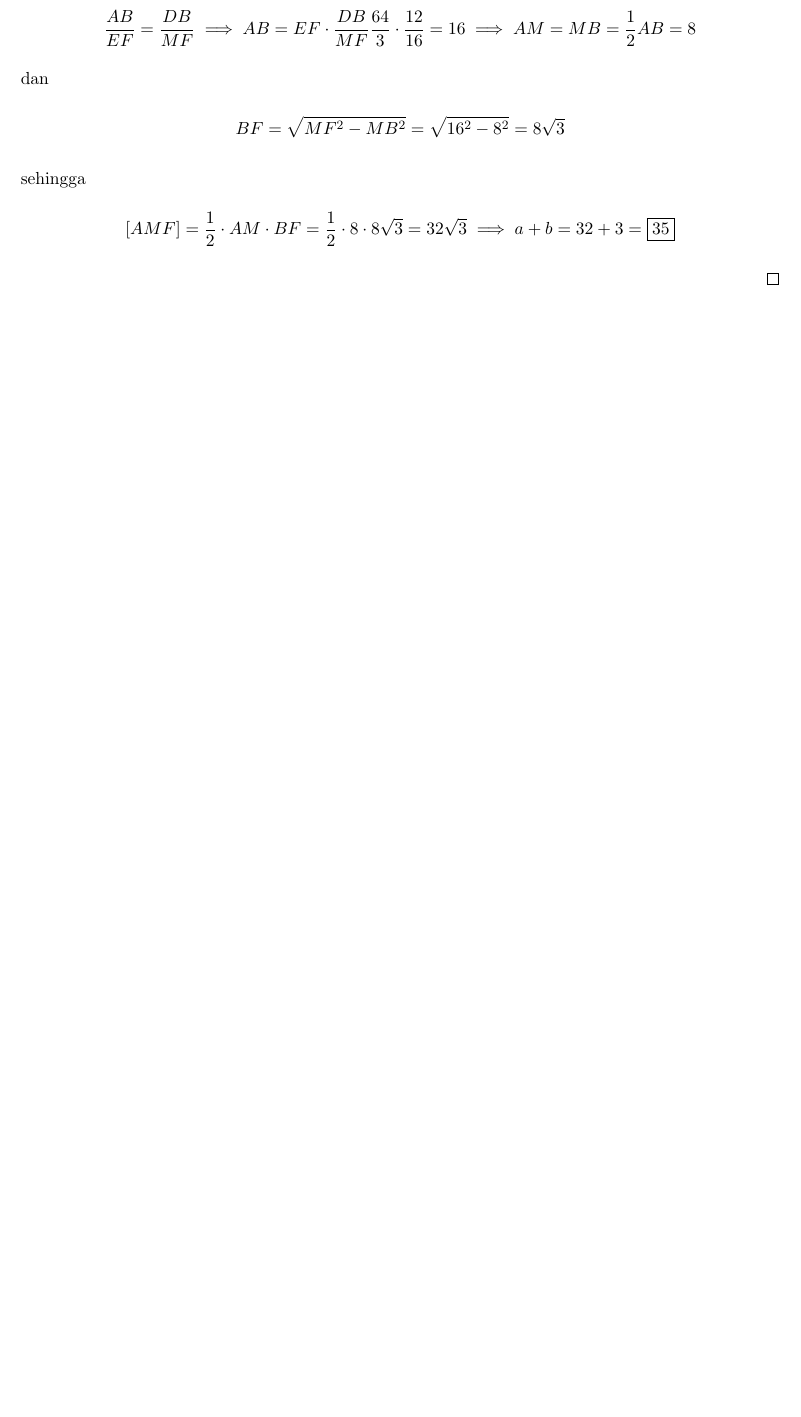
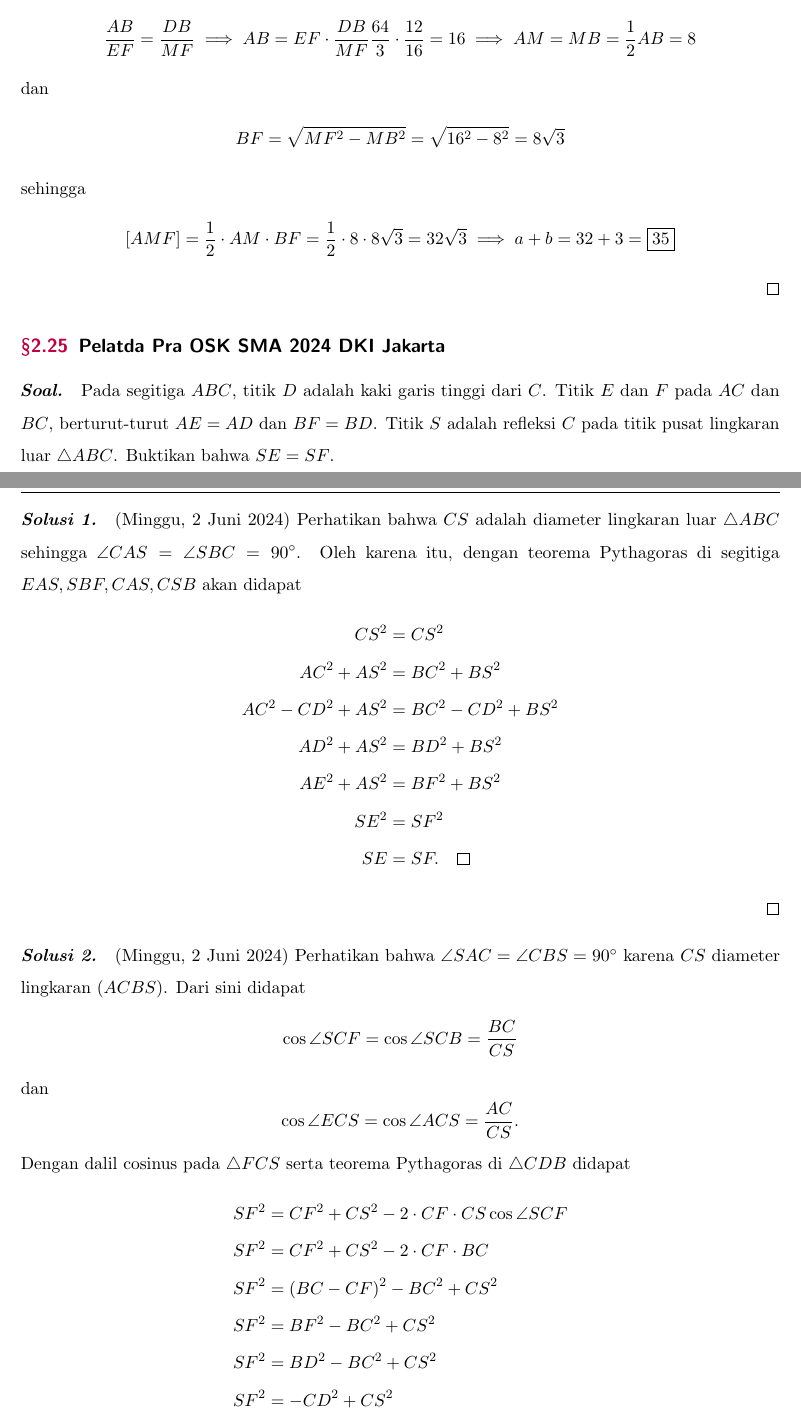
Before and after one commit to azzam2912/Geometry-Everyday-Project, a LaTeX document (main.tex, which reads Asymptote/25 Pelatda Pra OSK SMA 2024 DKI Jakarta.tex, Problems/25 Pelatda Pra OSK SMA 2024 DKI Jakarta.tex, Solutions/25 Pelatda Pra OSK SMA 2024 DKI Jakarta.tex): part of page 30 of 30 before the commit and two parts of pages 30 and 31 of 33 after it, the two joined at a grey line, cut so that both start at the same text, the shorter picture padded with empty space. Compiled offline with pdfLaTeX; a LaTeX package or settings file that is missing is left out.

Commit message:
Added a problem from Pelatda DKI Jakarta

```diff
--- /dev/null
+++ b/Asymptote/25 Pelatda Pra OSK SMA 2024 DKI Jakarta.tex
@@ -0,0 +1 @@
+\begin{center}
--- /dev/null
+++ b/Problems/25 Pelatda Pra OSK SMA 2024 DKI Jakarta.tex
@@ -0,0 +1 @@
+Pada segitiga $ABC$, titik $D$ adalah kaki garis tinggi dari $C$. Titik $E$ dan $F$ pada $AC$ dan $BC$, berturut-turut $AE = AD$ dan $BF = BD$. Titik $S$ adalah refleksi $C$ pada titik pusat lingkaran luar $\triangle ABC$. Buktikan bahwa $SE=SF$.
--- /dev/null
+++ b/Solutions/25 Pelatda Pra OSK SMA 2024 DKI Jakarta.tex
@@ -0,0 +1,41 @@
+\textbf{\textit{Soal. }} \input{Problems/25 Pelatda Pra OSK SMA 2024 DKI Jakarta}
+\input{Asymptote/25 Pelatda Pra OSK SMA 2024 DKI Jakarta}
+\begin{proof}[\textbf{Solusi 1. }] (Minggu, 2 Juni 2024)
+Perhatikan bahwa $CS$ adalah diameter lingkaran luar $\triangle ABC$ sehingga $\angle CAS = \angle SBC = 90^\circ$. Oleh karena itu, dengan teorema Pythagoras di segitiga $EAS, SBF, CAS, CSB$ akan didapat
+\begin{align*}
+    CS^2 &= CS^2\\
+    AC^2 + AS^2 &= BC^2+BS^2\\
+    AC^2 - CD^2 + AS^2 &= BC^2 - CD^2 + BS^2\\
+    AD^2 + AS^2 &= BD^2 + BS^2\\
+    AE^2 + AS^2 &= BF^2 + BS^2\\
+    SE^2 &= SF^2\\
+    SE &= SF. \qed
+\end{align*}
+\end{proof}
+
+\begin{proof}[\textbf{Solusi 2. }] (Minggu, 2 Juni 2024)
+Perhatikan bahwa $\angle SAC = \angle CBS = 90^\circ$ karena $CS$ diameter lingkaran $(ACBS)$. Dari sini didapat
+$$\cos \angle SCF = \cos \angle SCB = \frac{BC}{CS}$$
+dan
+$$\cos \angle ECS = \cos \angle ACS = \frac{AC}{CS}.$$
+
+Dengan dalil cosinus pada $\triangle FCS$ serta teorema Pythagoras di $\triangle CDB$ didapat
+\begin{align*}
+    SF^2 &= CF^2 + CS^2 - 2\cdot CF \cdot CS \cos \angle SCF\\
+    SF^2 &= CF^2 + CS^2 - 2\cdot CF \cdot BC\\
+    SF^2 &= (BC-CF)^2 - BC^2 + CS^2\\
+    SF^2 &= BF^2 - BC^2 + CS^2\\
+    SF^2 &= BD^2 - BC^2 + CS^2\\
+    SF^2 &= -CD^2 + CS^2
+\end{align*}
+Selanjutnya, dengan dalil cosinus pada $\triangle ECS$, serta teorema Pythagoras di $\triangle ADC$ didapat
+\begin{align*}
+    SE^2 &= CE^2 + CS^2 - 2\cdot CE \cdot CS \cos \angle ECS \\
+    SE^2 &= CE^2 + CS^2 - 2\cdot CE \cdot AC\\
+    SE^2 &= (AC-CE)^2 - AC^2 + CS^2\\
+    SE^2 &= AE^2 - AC^2 + CS^2\\
+    SE^2 &= AD^2 - AC^2 + CS^2\\
+    SE^2 &= -CD^2 + CS^2\\
+    SE^2 &= SF^2\\
+    SE &= SF. \qed
+\end{align*}
--- a/main.tex
+++ b/main.tex
@@ -193,4 +194,7 @@
 
 \subsection{LMNAS SMP 31 Semifinal nomor 17}
 \input{Solutions/24 LMNAS SMP 31 Semifinal nomor 17}
+
+\subsection{Pelatda Pra OSK SMA 2024 DKI Jakarta}
+\input{Solutions/25 Pelatda Pra OSK SMA 2024 DKI Jakarta}
 \end{document}
```
Also changed, not shown: Asymptote/24 LMNAS SMP 31 Semifinal nomor 17.tex (+1 -1 lines), Asymptote/25 Pelatda Pra OSK SMA 2024 DKI Jakarta.tex (35 more changed lines), Solutions/25 Pelatda Pra OSK SMA 2024 DKI Jakarta.tex (35 more changed lines), main.tex (5 more changed lines).
